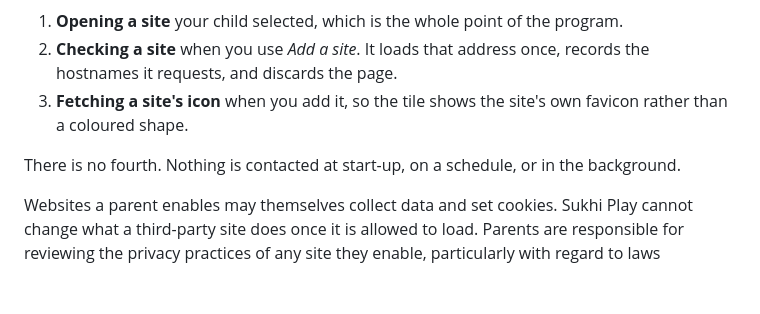
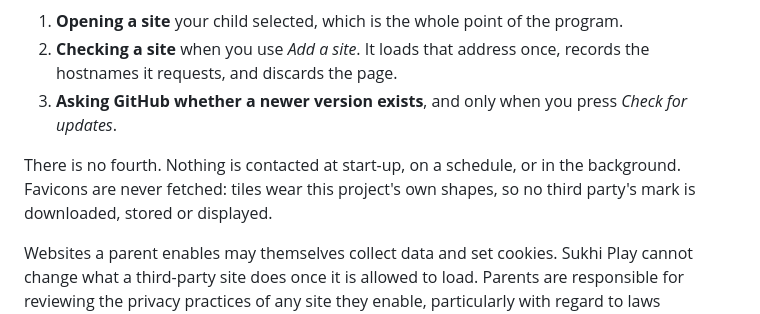
Before and after one commit to meSingh/sukhi-play, a Markdown page: DISCLAIMER.md, the part around the change. Rendered like a GitHub page; blank space fills up the shorter version.

```diff
--- a/DISCLAIMER.md
+++ b/DISCLAIMER.md
@@ -115,11 +115,12 @@ situations, all of them initiated by you:
 1. **Opening a site** your child selected, which is the whole point of the program.
 2. **Checking a site** when you use *Add a site*. It loads that address once,
    records the hostnames it requests, and discards the page.
-3. **Fetching a site's icon** when you add it, so the tile shows the site's own
-   favicon rather than a coloured shape.
+3. **Asking GitHub whether a newer version exists**, and only when you press
+   *Check for updates*.
 
 There is no fourth. Nothing is contacted at start-up, on a schedule, or in the
-background.
+background. Favicons are never fetched: tiles wear this project's own shapes,
+so no third party's mark is downloaded, stored or displayed.
 
 Websites a parent enables may themselves collect data and set cookies. Sukhi
 Play cannot change what a third-party site does once it is allowed to load.
```
Also changed, not shown: README.md (+5 -3 lines), docs/store-description.md (+3 -3 lines), docs/screenshots/01-launcher.png, docs/screenshots/02-parent-portal.png, docs/screenshots/03-add-an-app.png, docs/screenshots/04-suggestions.png, 8 other files.
